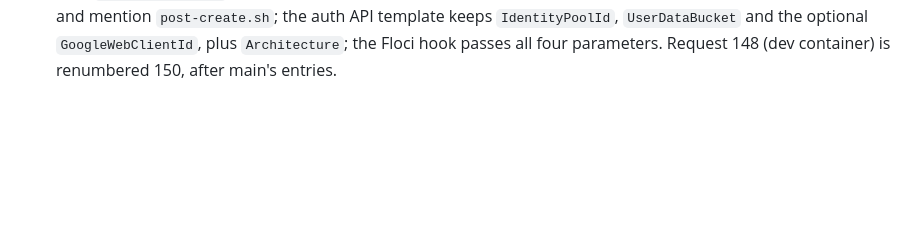
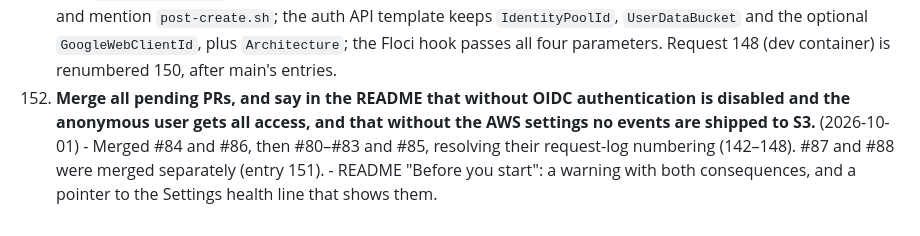
Before and after one commit to prodbytes/presence, a Markdown page: specs/requests.md, the part around the change. Drawn GitHub-style; blank space fills up the shorter version.

```diff
--- a/specs/requests.md
+++ b/specs/requests.md
@@ -1158,3 +1158,12 @@ Also fixed along the way: relaxed the Dart SDK constraint from `^3.13.4` to
       optional `GoogleWebClientId`, plus `Architecture`; the Floci hook
       passes all four parameters. Request 148 (dev container) is renumbered
       150, after main's entries.
+152. **Merge all pending PRs, and say in the README that without OIDC
+    authentication is disabled and the anonymous user gets all access, and
+    that without the AWS settings no events are shipped to S3.**
+    (2026-10-01)
+    - Merged #84 and #86, then #80–#83 and #85, resolving their
+      request-log numbering (142–148). #87 and #88 were merged separately
+      (entry 151).
+    - README "Before you start": a warning with both consequences, and a
+      pointer to the Settings health line that shows them.
```
Also changed, not shown: README.md (+16 -3 lines).
